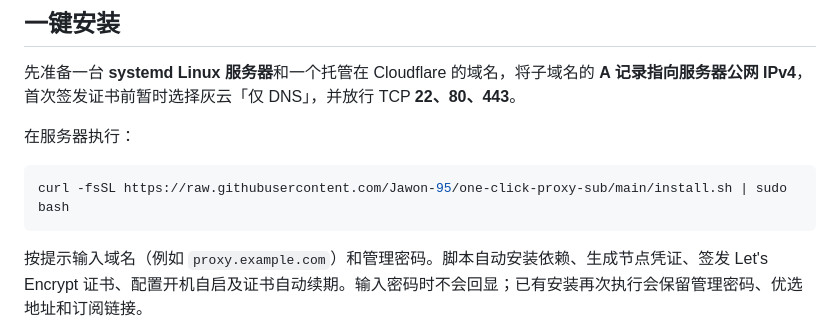
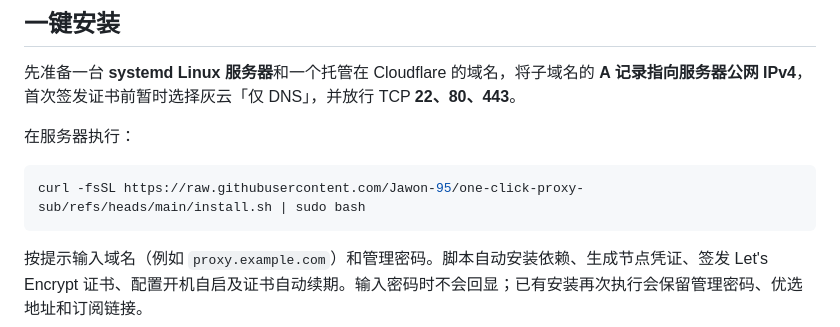
Before and after one commit to Jawon-95/one-click-proxy-sub, a Markdown page: README.md, the part around the change. Drawn GitHub-style.

Commit message:
Use the canonical GitHub branch URL in public install commands

````diff
--- a/README.md
+++ b/README.md
@@ -11,7 +11,7 @@
 在服务器执行：
 
 ```bash
-curl -fsSL https://raw.githubusercontent.com/Jawon-95/one-click-proxy-sub/main/install.sh | sudo bash
+curl -fsSL https://raw.githubusercontent.com/Jawon-95/one-click-proxy-sub/refs/heads/main/install.sh | sudo bash
 ```
 
 按提示输入域名（例如 `proxy.example.com`）和管理密码。脚本自动安装依赖、生成节点凭证、签发 Let's Encrypt 证书、配置开机自启及证书自动续期。输入密码时不会回显；已有安装再次执行会保留管理密码、优选地址和订阅链接。
````
Also changed, not shown: docs/DEPLOYMENT.md (+2 -2 lines).
